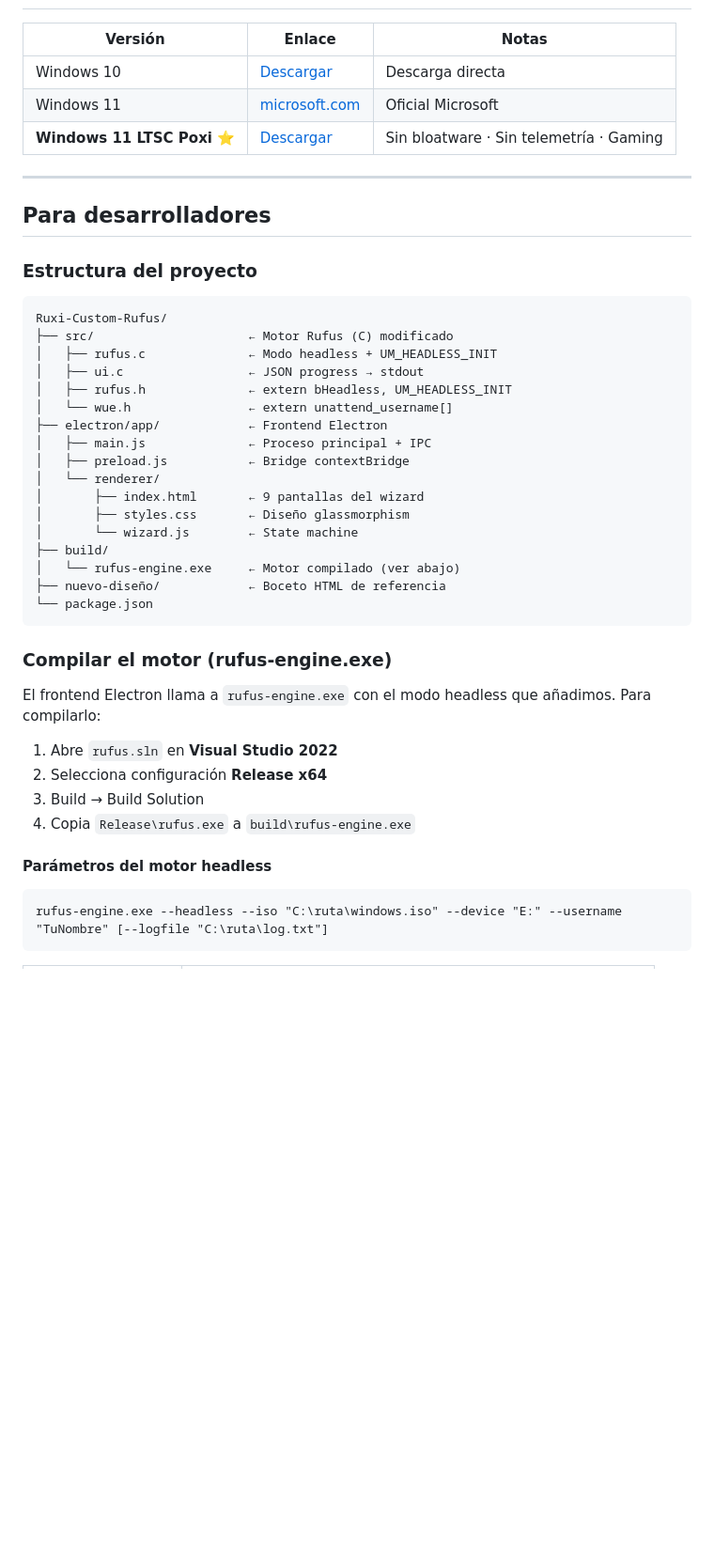
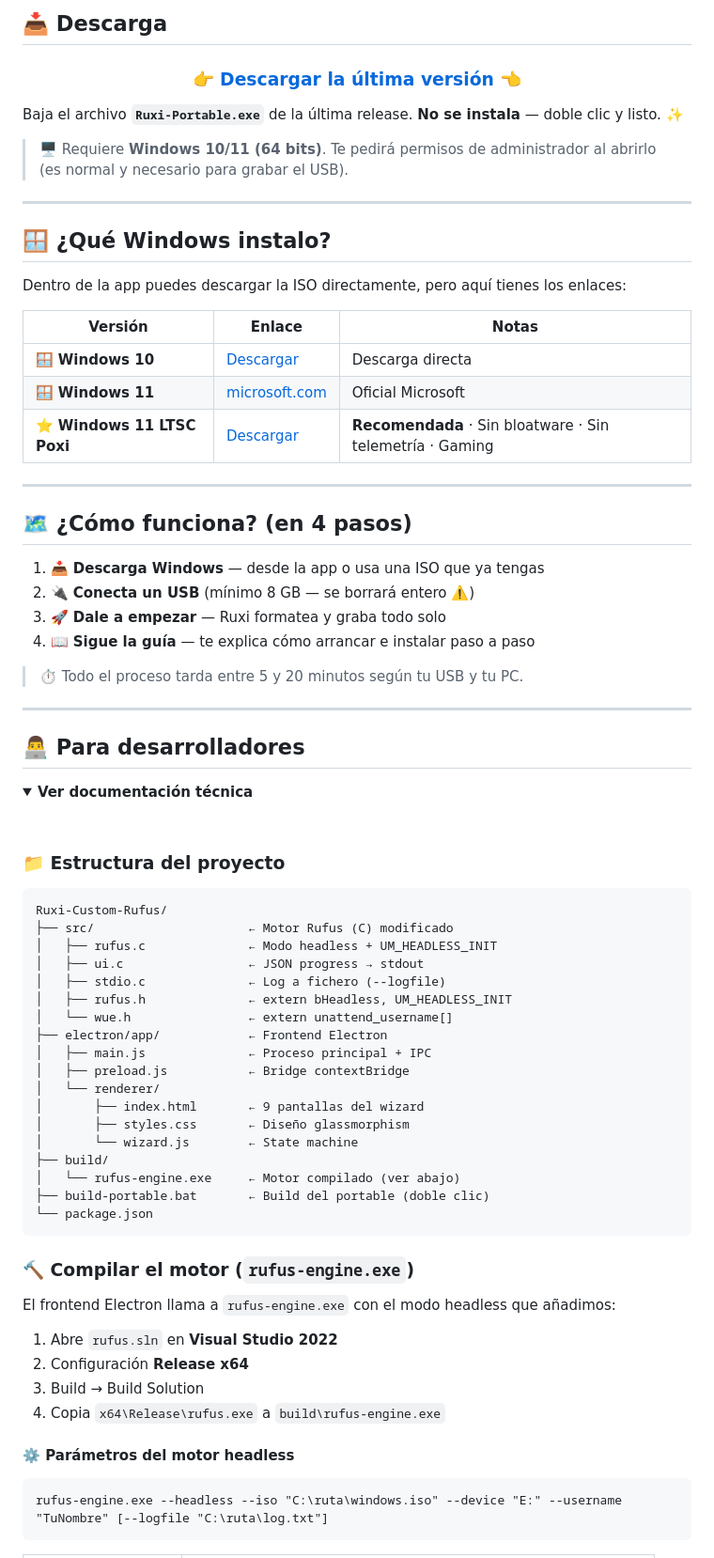
Before and after one commit to PoxiiTV/Ruxi-Custom-Rufus, a Markdown page: README.md, the part around one of its changes. Shown at 94% size. Drawn GitHub-style; folded sections open; blank space fills up the shorter version.

````diff
--- a/README.md
+++ b/README.md
@@ -64,21 +77,56 @@ Requiere **Windows 10/11 x64** y privilegios de administrador.
+## 📥 Descarga
+
+<div align="center">
+
+### 👉 **[Descargar la última versión](https://github.com/PoxiiTV/Ruxi-Custom-Rufus/releases)** 👈
+
+</div>
+
+Baja el archivo **`Ruxi-Portable.exe`** de la última release.
+**No se instala** — doble clic y listo. ✨
+
+> 🖥️ Requiere **Windows 10/11 (64 bits)**. Te pedirá permisos de administrador al abrirlo (es normal y necesario para grabar el USB).
+
+---
+
+## 🪟 ¿Qué Windows instalo?
+
+Dentro de la app puedes descargar la ISO directamente, pero aquí tienes los enlaces:
 
 | Versión | Enlace | Notas |
 |---------|--------|-------|
-| Windows 10 | [Descargar](https://drive.google.com/file/d/1YefHUkzusD1ep7aM8Iv38HHjWmQ7xZJg) | Descarga directa |
-| Windows 11 | [microsoft.com](https://www.microsoft.com/es-es/software-download/windows11) | Oficial Microsoft |
-| **Windows 11 LTSC Poxi** ⭐ | [Descargar](https://acortar.link/tIszzw) | Sin bloatware · Sin telemetría · Gaming |
+| 🪟 **Windows 10** | [Descargar](https://drive.google.com/file/d/1YefHUkzusD1ep7aM8Iv38HHjWmQ7xZJg) | Descarga directa |
+| 🪟 **Windows 11** | [microsoft.com](https://www.microsoft.com/es-es/software-download/windows11) | Oficial Microsoft |
+| ⭐ **Windows 11 LTSC Poxi** | [Descargar](https://acortar.link/tIszzw) | **Recomendada** · Sin bloatware · Sin telemetría · Gaming |
 
 ---
 
-## Para desarrolladores
+## 🗺️ ¿Cómo funciona? (en 4 pasos)
 
-### Estructura del proyecto
+1. 📥 **Descarga Windows** — desde la app o usa una ISO que ya tengas
+2. 🔌 **Conecta un USB** (mínimo 8 GB — se borrará entero ⚠️)
+3. 🚀 **Dale a empezar** — Ruxi formatea y graba todo solo
+4. 📖 **Sigue la guía** — te explica cómo arrancar e instalar paso a paso
+
+> ⏱️ Todo el proceso tarda entre 5 y 20 minutos según tu USB y tu PC.
+
+---
+
+## 👨‍💻 Para desarrolladores
+
+<details>
+<summary><b>Ver documentación técnica</b></summary>
+
+<br>
+
+### 📁 Estructura del proyecto
 
 ```
 Ruxi-Custom-Rufus/
 ├── src/                     ← Motor Rufus (C) modificado
 │   ├── rufus.c              ← Modo headless + UM_HEADLESS_INIT
 │   ├── ui.c                 ← JSON progress → stdout
+│   ├── stdio.c              ← Log a fichero (--logfile)
 │   ├── rufus.h              ← extern bHeadless, UM_HEADLESS_INIT
 │   └── wue.h                ← extern unattend_username[]
 ├── electron/app/            ← Frontend Electron
@@ -90,20 +138,20 @@ Ruxi-Custom-Rufus/
 │       └── wizard.js        ← State machine
 ├── build/
 │   └── rufus-engine.exe     ← Motor compilado (ver abajo)
-├── nuevo-diseño/            ← Boceto HTML de referencia
+├── build-portable.bat       ← Build del portable (doble clic)
 └── package.json
 ```
 
-### Compilar el motor (rufus-engine.exe)
+### 🔨 Compilar el motor (`rufus-engine.exe`)
 
-El frontend Electron llama a `rufus-engine.exe` con el modo headless que añadimos. Para compilarlo:
+El frontend Electron llama a `rufus-engine.exe` con el modo headless que añadimos:
 
 1. Abre `rufus.sln` en **Visual Studio 2022**
-2. Selecciona configuración **Release x64**
+2. Configuración **Release x64**
 3. Build → Build Solution
-4. Copia `Release\rufus.exe` a `build\rufus-engine.exe`
+4. Copia `x64\Release\rufus.exe` a `build\rufus-engine.exe`
 
-#### Parámetros del motor headless
+#### ⚙️ Parámetros del motor headless
 
 ```
 rufus-engine.exe --headless --iso "C:\ruta\windows.iso" --device "E:" --username "TuNombre" [--logfile "C:\ruta\log.txt"]
````
Also changed, not shown: other parts of README.md (+72 -53 lines).
